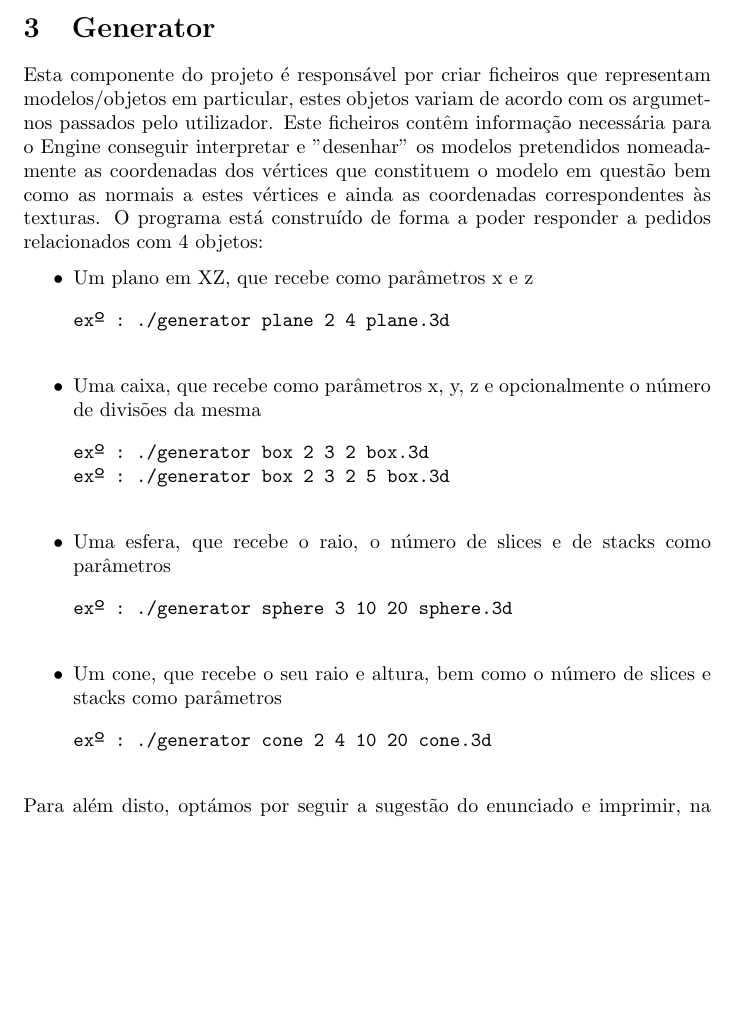
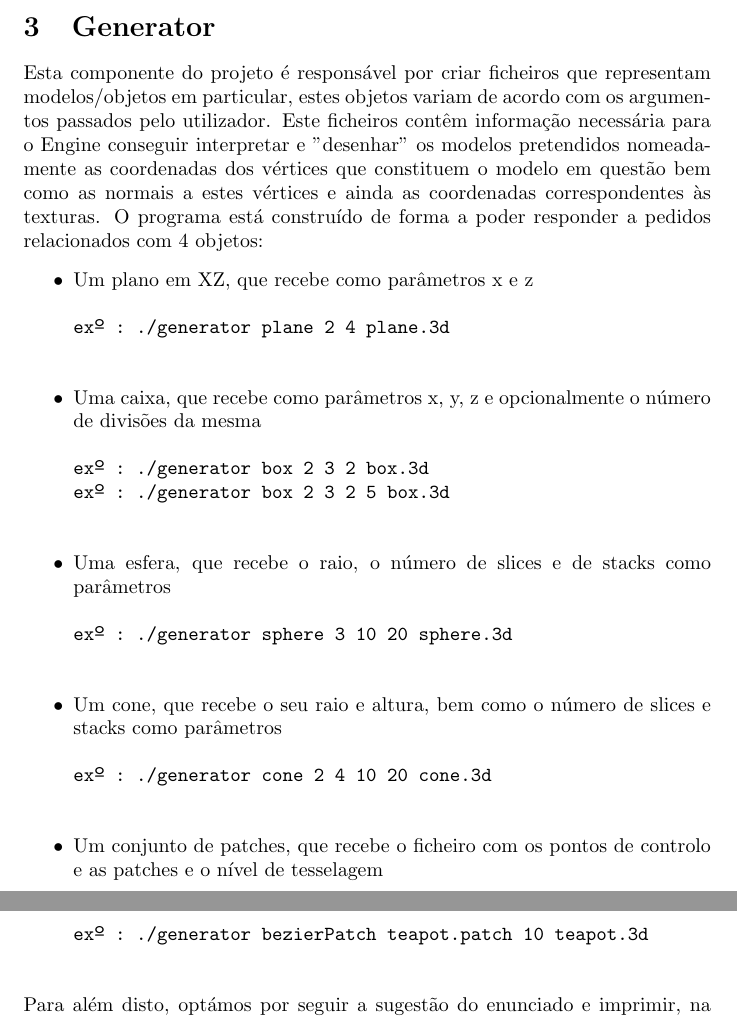
Before and after one commit to jcm300/3DEngine, a LaTeX document (tex/relatorio.tex): part of page 4 of 29 before the commit and two parts of pages 4 and 5 of 29 after it, the two joined at a grey line, cut so that both start at the same text, the shorter picture padded with empty space. Compiled offline with pdfLaTeX.

Commit message:
small fixes on report

```diff
--- a/tex/relatorio.tex
+++ b/tex/relatorio.tex
@@ -35,7 +35,7 @@ O projecto em mãos é composto por duas componentes principais:
 \end{description}
 
 \section{Generator}
-Esta componente do projeto é responsável por criar ficheiros que representam modelos/objetos em particular, estes objetos variam de acordo com os argumetnos passados pelo utilizador. Este ficheiros contêm informação necessária para o Engine conseguir interpretar e "desenhar" os modelos pretendidos nomeadamente as coordenadas dos vértices que constituem o modelo em questão bem como as normais a estes vértices e ainda as coordenadas correspondentes às texturas.
+Esta componente do projeto é responsável por criar ficheiros que representam modelos/objetos em particular, estes objetos variam de acordo com os argumentos passados pelo utilizador. Este ficheiros contêm informação necessária para o Engine conseguir interpretar e "desenhar" os modelos pretendidos nomeadamente as coordenadas dos vértices que constituem o modelo em questão bem como as normais a estes vértices e ainda as coordenadas correspondentes às texturas.
 O programa está construído de forma a poder responder a pedidos relacionados com 4 objetos:
 \begin{itemize}
     \item Um plano em XZ, que recebe como parâmetros x e z
@@ -55,6 +55,10 @@ exº : ./generator sphere 3 10 20 sphere.3d
         \begin{verbatim}
 exº : ./generator cone 2 4 10 20 cone.3d
         \end{verbatim}
+    \item Um conjunto de patches, que recebe o ficheiro com os pontos de controlo e as patches e o nível de tesselagem
+        \begin{verbatim}
+exº : ./generator bezierPatch teapot.patch 10 teapot.3d
+        \end{verbatim}
 \end{itemize}
 Para além disto, optámos por seguir a sugestão do enunciado e imprimir, na primeira linha dos ficheiros (que contém os pontos a desenhar), o número de vértices que este contém. Isto permitirá alocar o espaço necessário aos \textit{arrays} usados para VBO's por forma a aumentar a performance do motor.
 
```
Also changed, not shown: tex/relatorio.tex (10 more changed lines).
